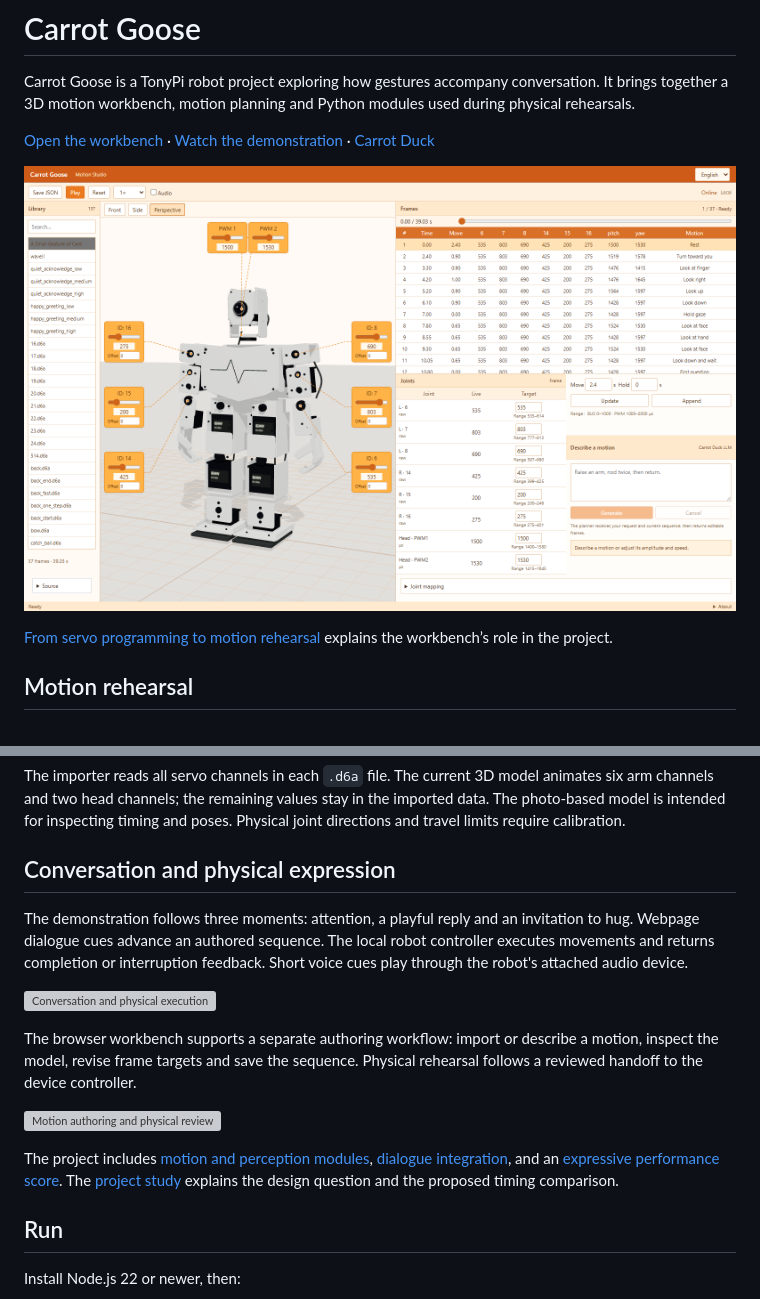
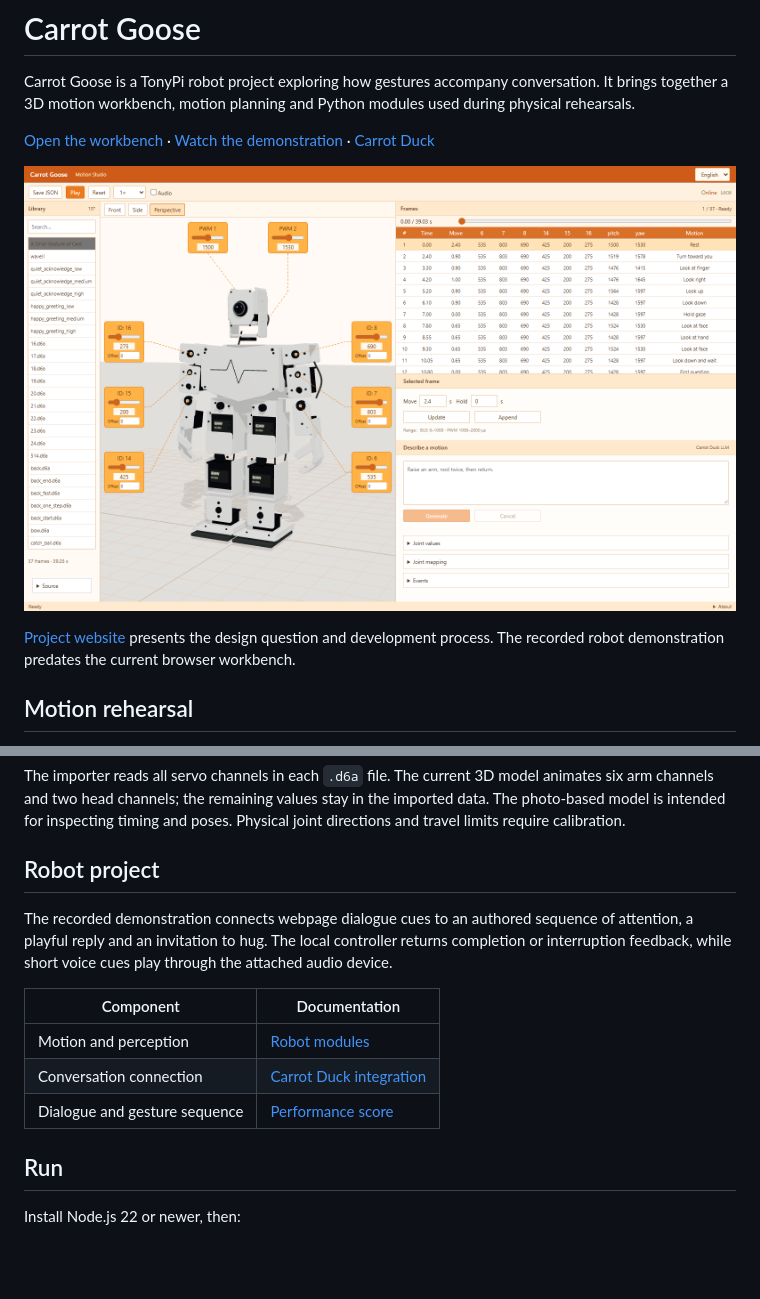
Before and after one commit to carrotduck/carrot-goose, a Markdown page: README.md, 2 parts joined by grey strips. GitHub-like rendering; pictures changed too: docs/workbench.png; blank space fills up the shorter version; grey boxes are pictures that could not be loaded.

Commit message:
Simplify motion editing layout and route head links behind model

```diff
--- a/README.md
+++ b/README.md
@@ -6,7 +6,7 @@ Carrot Goose is a TonyPi robot project exploring how gestures accompany conversa
 
 ![Carrot Goose motion workbench](docs/workbench.png)
 
-[From servo programming to motion rehearsal](https://carrotgoose.online/project.html) explains the workbench’s role in the project.
+[Project website](https://shiruifu.online/projects/embodied-robot/) presents the design question and development process. The recorded robot demonstration predates the current browser workbench.
 
 ## Motion rehearsal
 
@@ -24,17 +24,15 @@ python tools/import_actions.py /path/to/ActionGroups
 
 The importer reads all servo channels in each `.d6a` file. The current 3D model animates six arm channels and two head channels; the remaining values stay in the imported data. The photo-based model is intended for inspecting timing and poses. Physical joint directions and travel limits require calibration.
 
-## Conversation and physical expression
+## Robot project
 
-The demonstration follows three moments: attention, a playful reply and an invitation to hug. Webpage dialogue cues advance an authored sequence. The local robot controller executes movements and returns completion or interruption feedback. Short voice cues play through the robot's attached audio device.
+The recorded demonstration connects webpage dialogue cues to an authored sequence of attention, a playful reply and an invitation to hug. The local controller returns completion or interruption feedback, while short voice cues play through the attached audio device.
 
-![Conversation and physical execution](docs/diagrams/architecture.svg)
-
-The browser workbench supports a separate authoring workflow: import or describe a motion, inspect the model, revise frame targets and save the sequence. Physical rehearsal follows a reviewed handoff to the device controller.
-
-![Motion authoring and physical review](docs/diagrams/workflow.svg)
-
-The project includes [motion and perception modules](docs/robot.md), [dialogue integration](docs/integration.md), and an [expressive performance score](docs/performance.md). The [project study](docs/project.md) explains the design question and the proposed timing comparison.
+| Component | Documentation |
+| --- | --- |
+| Motion and perception | [Robot modules](docs/robot.md) |
+| Conversation connection | [Carrot Duck integration](docs/integration.md) |
+| Dialogue and gesture sequence | [Performance score](docs/performance.md) |
 
 ## Run
 
```
Also changed, not shown: 5 other files.
